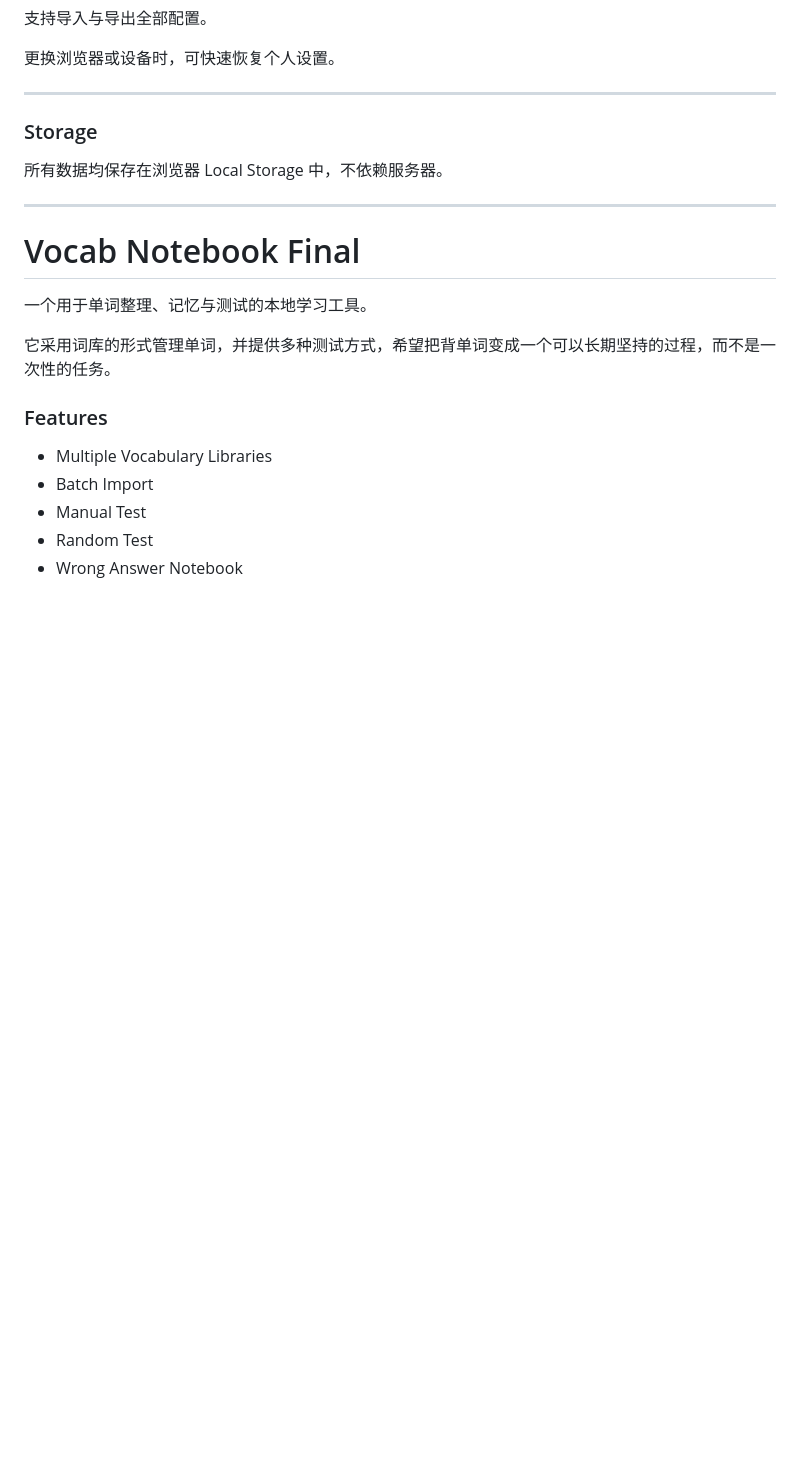
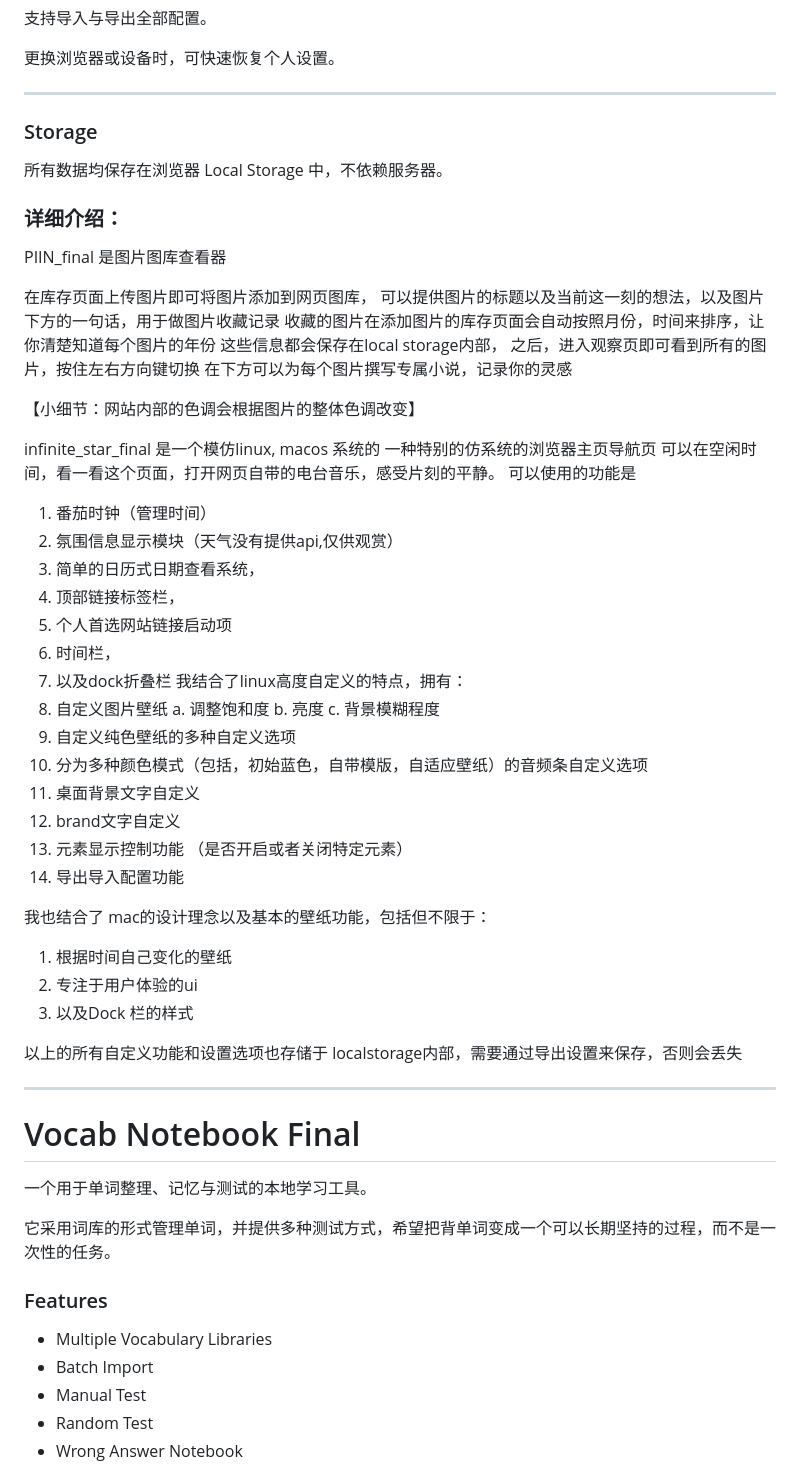
Before and after one commit to Alven356/Infinite-Star-Station-CreativeFiles, a Markdown page: README.md, the part around the change. Rendered like a GitHub page; folded sections open; blank space fills up the shorter version.

```diff
--- a/README.md
+++ b/README.md
@@ -204,6 +204,47 @@
 
 所有数据均保存在浏览器 Local Storage 中，不依赖服务器。
 
+### 详细介绍：
+PIIN_final 是图片图库查看器
+
+在库存页面上传图片即可将图片添加到网页图库，
+可以提供图片的标题以及当前这一刻的想法，以及图片下方的一句话，用于做图片收藏记录
+收藏的图片在添加图片的库存页面会自动按照月份，时间来排序，让你清楚知道每个图片的年份
+这些信息都会保存在local storage内部，
+之后，进入观察页即可看到所有的图片，按住左右方向键切换
+在下方可以为每个图片撰写专属小说，记录你的灵感
+
+【小细节：网站内部的色调会根据图片的整体色调改变】
+
+infinite_star_final 是一个模仿linux, macos 系统的 一种特别的仿系统的浏览器主页导航页
+可以在空闲时间，看一看这个页面，打开网页自带的电台音乐，感受片刻的平静。
+可以使用的功能是
+1. 番茄时钟（管理时间）
+2. 氛围信息显示模块（天气没有提供api,仅供观赏）
+3. 简单的日历式日期查看系统，
+4. 顶部链接标签栏，
+5. 个人首选网站链接启动项
+6. 时间栏，
+7. 以及dock折叠栏
+我结合了linux高度自定义的特点，拥有：
+1. 自定义图片壁纸
+   a. 调整饱和度
+   b. 亮度
+   c. 背景模糊程度
+2. 自定义纯色壁纸的多种自定义选项
+3. 分为多种颜色模式（包括，初始蓝色，自带模版，自适应壁纸）的音频条自定义选项
+4. 桌面背景文字自定义
+5. brand文字自定义
+6. 元素显示控制功能 （是否开启或者关闭特定元素）
+7. 导出导入配置功能
+
+我也结合了 mac的设计理念以及基本的壁纸功能，包括但不限于：
+1. 根据时间自己变化的壁纸
+2. 专注于用户体验的ui
+3. 以及Dock 栏的样式
+
+以上的所有自定义功能和设置选项也存储于 localstorage内部，需要通过导出设置来保存，否则会丢失
+
 </details>
 
 ---
```
